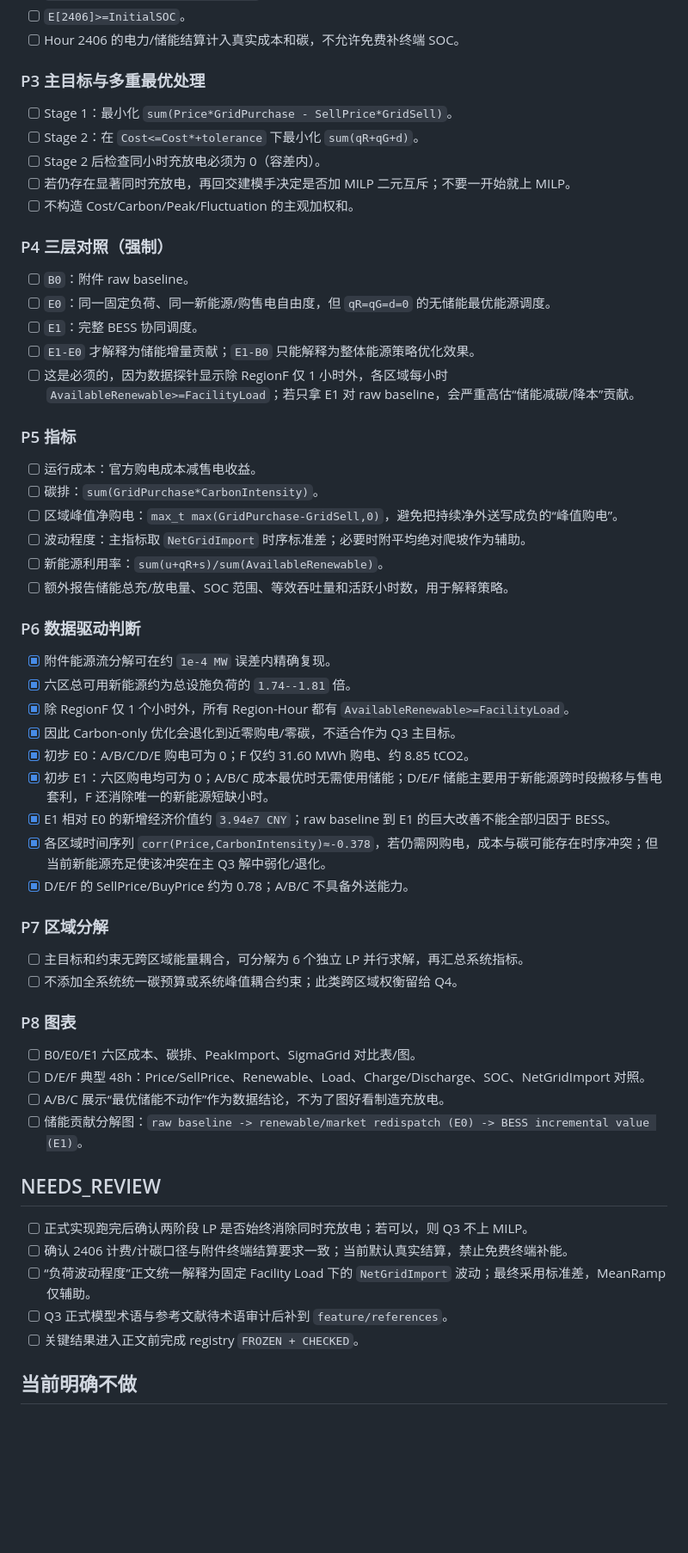
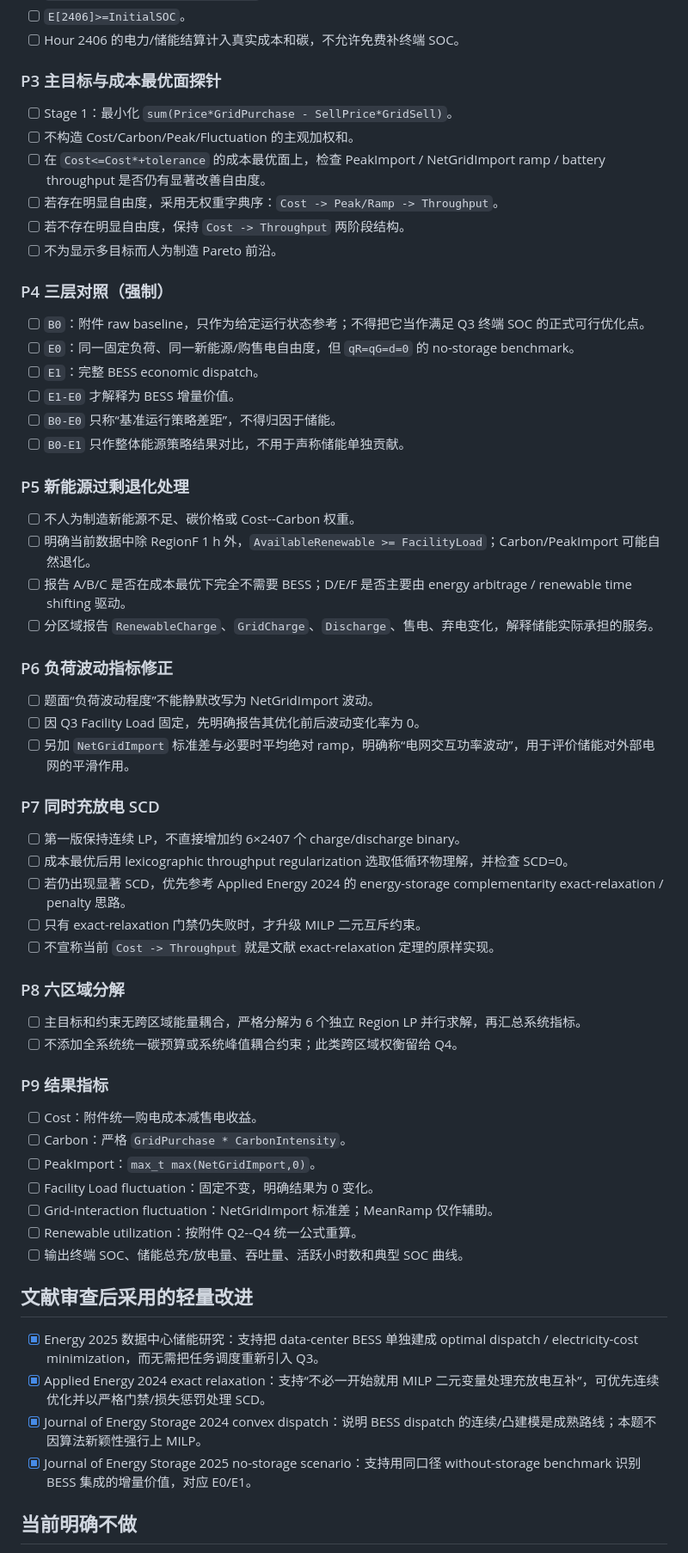
Before and after one commit to Solstica/Scrimmage6, a Markdown page: work/tasks/q3.md, the part around one of its changes. Shown at 86% size. GitHub-like rendering; blank space fills up the shorter version.

Commit message:
docs(q3): sync critical audit and recent literature findings

```diff
--- a/work/tasks/q3.md
+++ b/work/tasks/q3.md
@@ -40,56 +44,59 @@
 - [ ] `E[2406]>=InitialSOC`。
 - [ ] Hour 2406 的电力/储能结算计入真实成本和碳，不允许免费补终端 SOC。
 
-### P3 主目标与多重最优处理
+### P3 主目标与成本最优面探针
 - [ ] Stage 1：最小化 `sum(Price*GridPurchase - SellPrice*GridSell)`。
-- [ ] Stage 2：在 `Cost<=Cost*+tolerance` 下最小化 `sum(qR+qG+d)`。
-- [ ] Stage 2 后检查同小时充放电必须为 0（容差内）。
-- [ ] 若仍存在显著同时充放电，再回交建模手决定是否加 MILP 二元互斥；不要一开始就上 MILP。
 - [ ] 不构造 Cost/Carbon/Peak/Fluctuation 的主观加权和。
+- [ ] 在 `Cost<=Cost*+tolerance` 的成本最优面上，检查 PeakImport / NetGridImport ramp / battery throughput 是否仍有显著改善自由度。
+- [ ] 若存在明显自由度，采用无权重字典序：`Cost -> Peak/Ramp -> Throughput`。
+- [ ] 若不存在明显自由度，保持 `Cost -> Throughput` 两阶段结构。
+- [ ] 不为显示多目标而人为制造 Pareto 前沿。
 
 ### P4 三层对照（强制）
-- [ ] `B0`：附件 raw baseline。
-- [ ] `E0`：同一固定负荷、同一新能源/购售电自由度，但 `qR=qG=d=0` 的无储能最优能源调度。
-- [ ] `E1`：完整 BESS 协同调度。
-- [ ] `E1-E0` 才解释为储能增量贡献；`E1-B0` 只能解释为整体能源策略优化效果。
-- [ ] 这是必须的，因为数据探针显示除 RegionF 仅 1 小时外，各区域每小时 `AvailableRenewable>=FacilityLoad`；若只拿 E1 对 raw baseline，会严重高估“储能减碳/降本”贡献。
+- [ ] `B0`：附件 raw baseline，只作为给定运行状态参考；不得把它当作满足 Q3 终端 SOC 的正式可行优化点。
+- [ ] `E0`：同一固定负荷、同一新能源/购售电自由度，但 `qR=qG=d=0` 的 no-storage benchmark。
+- [ ] `E1`：完整 BESS economic dispatch。
+- [ ] `E1-E0` 才解释为 BESS 增量价值。
+- [ ] `B0-E0` 只称“基准运行策略差距”，不得归因于储能。
+- [ ] `B0-E1` 只作整体能源策略结果对比，不用于声称储能单独贡献。
 
-### P5 指标
-- [ ] 运行成本：官方购电成本减售电收益。
-- [ ] 碳排：`sum(GridPurchase*CarbonIntensity)`。
-- [ ] 区域峰值净购电：`max_t max(GridPurchase-GridSell,0)`，避免把持续净外送写成负的“峰值购电”。
-- [ ] 波动程度：主指标取 `NetGridImport` 时序标准差；必要时附平均绝对爬坡作为辅助。
-- [ ] 新能源利用率：`sum(u+qR+s)/sum(AvailableRenewable)`。
-- [ ] 额外报告储能总充/放电量、SOC 范围、等效吞吐量和活跃小时数，用于解释策略。
+### P5 新能源过剩退化处理
+- [ ] 不人为制造新能源不足、碳价格或 Cost--Carbon 权重。
+- [ ] 明确当前数据中除 RegionF 1 h 外，`AvailableRenewable >= FacilityLoad`；Carbon/PeakImport 可能自然退化。
+- [ ] 报告 A/B/C 是否在成本最优下完全不需要 BESS；D/E/F 是否主要由 energy arbitrage / renewable time shifting 驱动。
+- [ ] 分区域报告 `RenewableCharge`、`GridCharge`、`Discharge`、售电、弃电变化，解释储能实际承担的服务。
 
-### P6 数据驱动判断
-- [x] 附件能源流分解可在约 `1e-4 MW` 误差内精确复现。
-- [x] 六区总可用新能源约为总设施负荷的 `1.74--1.81` 倍。
-- [x] 除 RegionF 仅 1 个小时外，所有 Region-Hour 都有 `AvailableRenewable>=FacilityLoad`。
-- [x] 因此 Carbon-only 优化会退化到近零购电/零碳，不适合作为 Q3 主目标。
-- [x] 初步 E0：A/B/C/D/E 购电可为 0；F 仅约 31.60 MWh 购电、约 8.85 tCO2。
-- [x] 初步 E1：六区购电均可为 0；A/B/C 成本最优时无需使用储能；D/E/F 储能主要用于新能源跨时段搬移与售电套利，F 还消除唯一的新能源短缺小时。
-- [x] E1 相对 E0 的新增经济价值约 `3.94e7 CNY`；raw baseline 到 E1 的巨大改善不能全部归因于 BESS。
-- [x] 各区域时间序列 `corr(Price,CarbonIntensity)≈-0.378`，若仍需网购电，成本与碳可能存在时序冲突；但当前新能源充足使该冲突在主 Q3 解中弱化/退化。
-- [x] D/E/F 的 SellPrice/BuyPrice 约为 0.78；A/B/C 不具备外送能力。
+### P6 负荷波动指标修正
+- [ ] 题面“负荷波动程度”不能静默改写为 NetGridImport 波动。
+- [ ] 因 Q3 Facility Load 固定，先明确报告其优化前后波动变化率为 0。
+- [ ] 另加 `NetGridImport` 标准差与必要时平均绝对 ramp，明确称“电网交互功率波动”，用于评价储能对外部电网的平滑作用。
 
-### P7 区域分解
-- [ ] 主目标和约束无跨区域能量耦合，可分解为 6 个独立 LP 并行求解，再汇总系统指标。
+### P7 同时充放电 SCD
+- [ ] 第一版保持连续 LP，不直接增加约 6×2407 个 charge/discharge binary。
+- [ ] 成本最优后用 lexicographic throughput regularization 选取低循环物理解，并检查 SCD=0。
+- [ ] 若仍出现显著 SCD，优先参考 Applied Energy 2024 的 energy-storage complementarity exact-relaxation / penalty 思路。
+- [ ] 只有 exact-relaxation 门禁仍失败时，才升级 MILP 二元互斥约束。
+- [ ] 不宣称当前 `Cost -> Throughput` 就是文献 exact-relaxation 定理的原样实现。
+
+### P8 六区域分解
+- [ ] 主目标和约束无跨区域能量耦合，严格分解为 6 个独立 Region LP 并行求解，再汇总系统指标。
 - [ ] 不添加全系统统一碳预算或系统峰值耦合约束；此类跨区域权衡留给 Q4。
 
-### P8 图表
-- [ ] B0/E0/E1 六区成本、碳排、PeakImport、SigmaGrid 对比表/图。
-- [ ] D/E/F 典型 48h：Price/SellPrice、Renewable、Load、Charge/Discharge、SOC、NetGridImport 对照。
-- [ ] A/B/C 展示“最优储能不动作”作为数据结论，不为了图好看制造充放电。
-- [ ] 储能贡献分解图：`raw baseline -> renewable/market redispatch (E0) -> BESS incremental value (E1)`。
+### P9 结果指标
+- [ ] Cost：附件统一购电成本减售电收益。
+- [ ] Carbon：严格 `GridPurchase * CarbonIntensity`。
+- [ ] PeakImport：`max_t max(NetGridImport,0)`。
+- [ ] Facility Load fluctuation：固定不变，明确结果为 0 变化。
+- [ ] Grid-interaction fluctuation：NetGridImport 标准差；MeanRamp 仅作辅助。
+- [ ] Renewable utilization：按附件 Q2--Q4 统一公式重算。
+- [ ] 输出终端 SOC、储能总充/放电量、吞吐量、活跃小时数和典型 SOC 曲线。
 
-## NEEDS_REVIEW
+## 文献审查后采用的轻量改进
 
-- [ ] 正式实现跑完后确认两阶段 LP 是否始终消除同时充放电；若可以，则 Q3 不上 MILP。
-- [ ] 确认 2406 计费/计碳口径与附件终端结算要求一致；当前默认真实结算，禁止免费终端补能。
-- [ ] “负荷波动程度”正文统一解释为固定 Facility Load 下的 `NetGridImport` 波动；最终采用标准差，MeanRamp 仅辅助。
-- [ ] Q3 正式模型术语与参考文献待术语审计后补到 `feature/references`。
-- [ ] 关键结果进入正文前完成 registry `FROZEN + CHECKED`。
+- [x] Energy 2025 数据中心储能研究：支持把 data-center BESS 单独建成 optimal dispatch / electricity-cost minimization，而无需把任务调度重新引入 Q3。
+- [x] Applied Energy 2024 exact relaxation：支持“不必一开始就用 MILP 二元变量处理充放电互补”，可优先连续优化并以严格门禁/损失惩罚处理 SCD。
+- [x] Journal of Energy Storage 2024 convex dispatch：说明 BESS dispatch 的连续/凸建模是成熟路线；本题不因算法新颖性强行上 MILP。
+- [x] Journal of Energy Storage 2025 no-storage scenario：支持用同口径 without-storage benchmark 识别 BESS 集成的增量价值，对应 E0/E1。
 
 ## 当前明确不做
 
```
Also changed, not shown: other parts of work/tasks/q3.md (+22 -5 lines).
